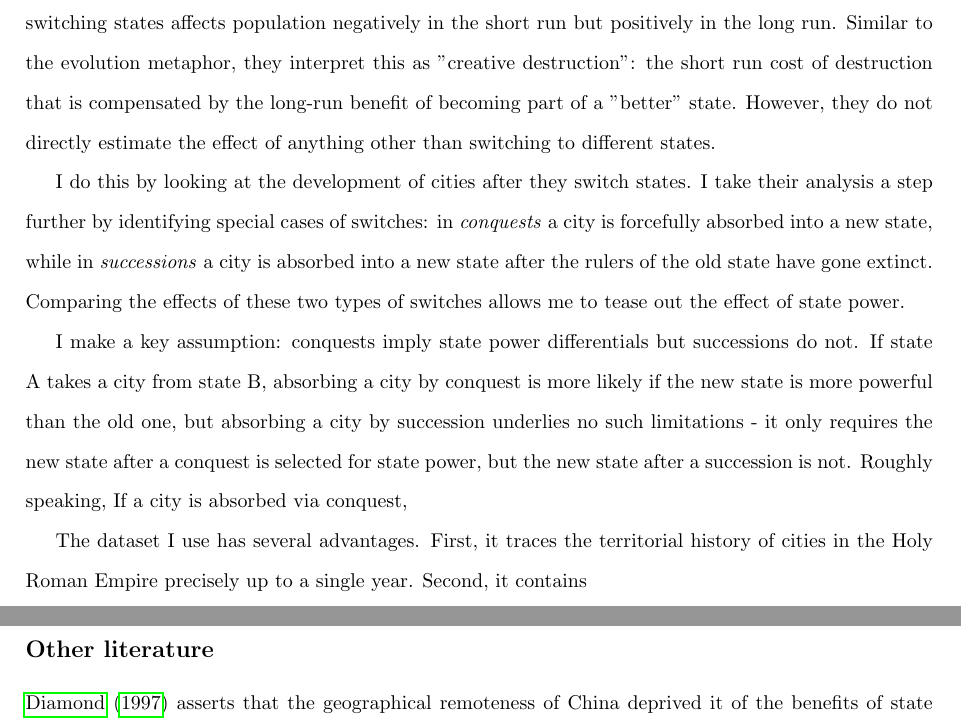
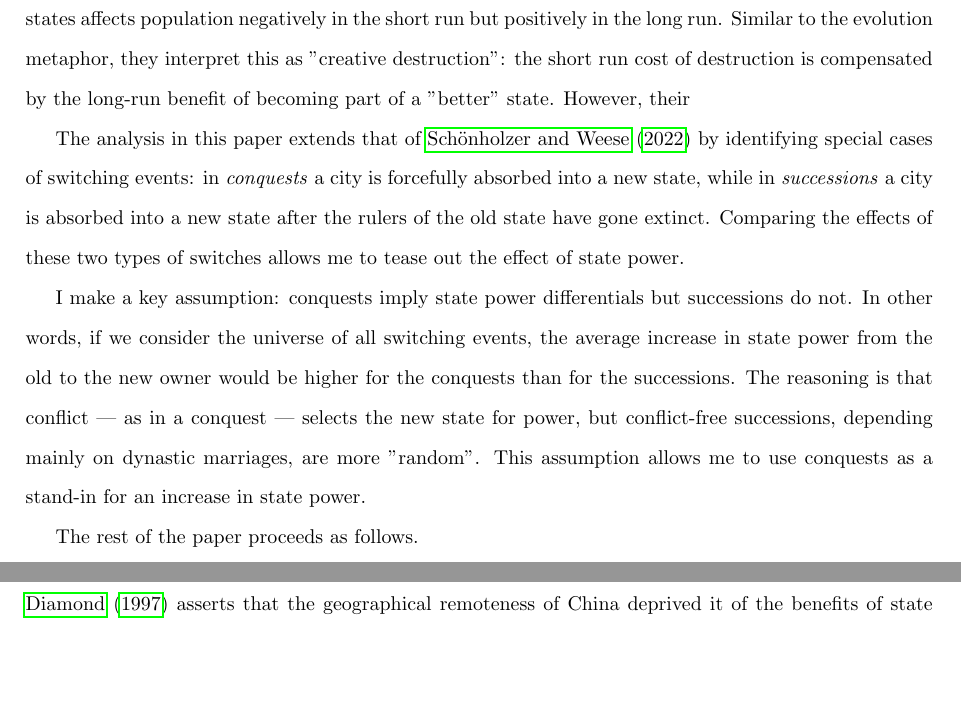
Before and after one commit to EliasHadjAmmar/BA, a LaTeX paper (paper/paper.tex): two parts of pages 2 and 3 of 6, joined at a grey line, cut so that both start at the same text, the shorter picture padded with empty space. Compiled offline with pdfLaTeX.

Commit message:
#22 explain key assumption

```diff
--- a/paper/paper.tex
+++ b/paper/paper.tex
@@ -47,27 +47,13 @@ The history of Europe was defined by conflict. No other continent at any time ex
 In this paper I study the role of this process in the economic development of Europe. In particular, I estimate the effect of state power, the trait that conflict selects for, on urban development. If the effect is positive, then selection of "better" states through conflict-driven evolution may partially explain the ascendancy of Europe.
 
 Past treatments of this topic have suffered from a lack of available historical data. \cite{diamond1997} and \cite{landes2006} each present narrative arguments for the economic benefits of state competition but stop short of formal empirical analysis. Such a study requires at the very least three things: 1) a detailed territorial history of European cities, 2) some city-level measure of development reaching far enough into the past, 3) some measure of state power, institutional quality, or whatever else one wishes to explain effects with.
-These data limitations are starting to be overcome. Recently \cite{schoenholzer2022} have investigated how switching between states affects the development of cities. They find that switching states affects population negatively in the short run but positively in the long run. Similar to the evolution metaphor, they interpret this as "creative destruction": the short run cost of destruction that is compensated by the long-run benefit of becoming part of a "better" state.
-However, they do not directly estimate the effect of anything other than switching to different states.
+These data limitations are starting to be overcome. Recently \cite{schoenholzer2022} have investigated how switching between states affects the development of cities. They find that switching states affects population negatively in the short run but positively in the long run. Similar to the evolution metaphor, they interpret this as "creative destruction": the short run cost of destruction is compensated by the long-run benefit of becoming part of a "better" state. However, their
 
+The analysis in this paper extends that of \cite{schoenholzer2022} by identifying special cases of switching events: in \textit{conquests} a city is forcefully absorbed into a new state, while in \textit{successions} a city is absorbed into a new state after the rulers of the old state have gone extinct. Comparing the effects of these two types of switches allows me to tease out the effect of state power.
 
+I make a key assumption: conquests imply state power differentials but successions do not. In other words, if we consider the universe of all switching events, the average increase in state power from the old to the new owner would be higher for the conquests than for the successions. The reasoning is that conflict --- as in a conquest --- selects the new state for power, but conflict-free successions, depending mainly on dynastic marriages, are more "random". This assumption allows me to use conquests as a stand-in for an increase in state power.
 
-I do this by looking at the development of cities after they switch states. I take their analysis a step further by identifying special cases of switches: in \textit{conquests} a city is forcefully absorbed into a new state, while in \textit{successions} a city is absorbed into a new state after the rulers of the old state have gone extinct. Comparing the effects of these two types of switches allows me to tease out the effect of state power.
-
-I make a key assumption: conquests imply state power differentials but successions do not. If state A takes a city from state B,
-absorbing a city by conquest is more likely if the new state is more powerful than the old one, but absorbing a city by succession underlies no such limitations - it only requires
-the new state after a conquest is selected for state power, but the new state after a succession is not. Roughly speaking,
-If a city is absorbed via conquest,
-
-
-
-
-
-
-
-The dataset I use has several advantages. First, it traces the territorial history of cities in the Holy Roman Empire precisely up to a single year. Second, it contains
-
-Rather than m
+The rest of the paper proceeds as follows.
 
 \subsection*{Other literature}
 
```
Also changed, not shown: paper/paper.tex (2 more changed lines).
